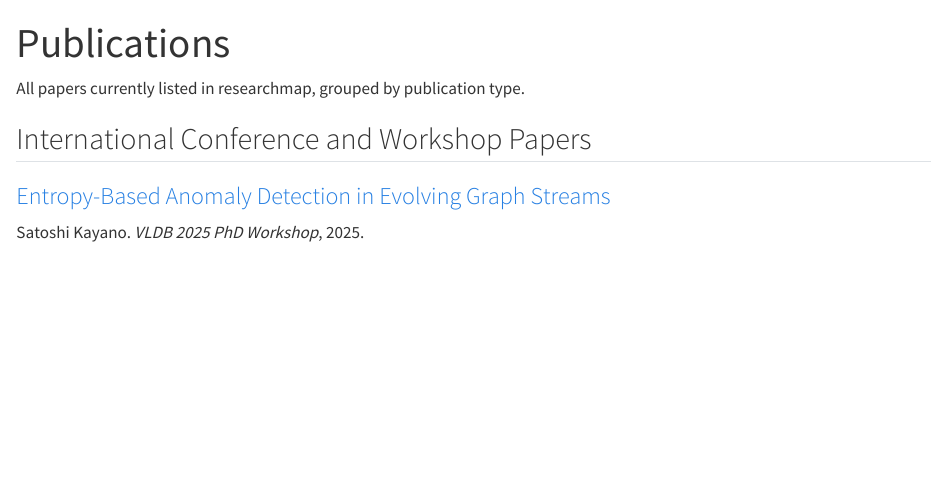
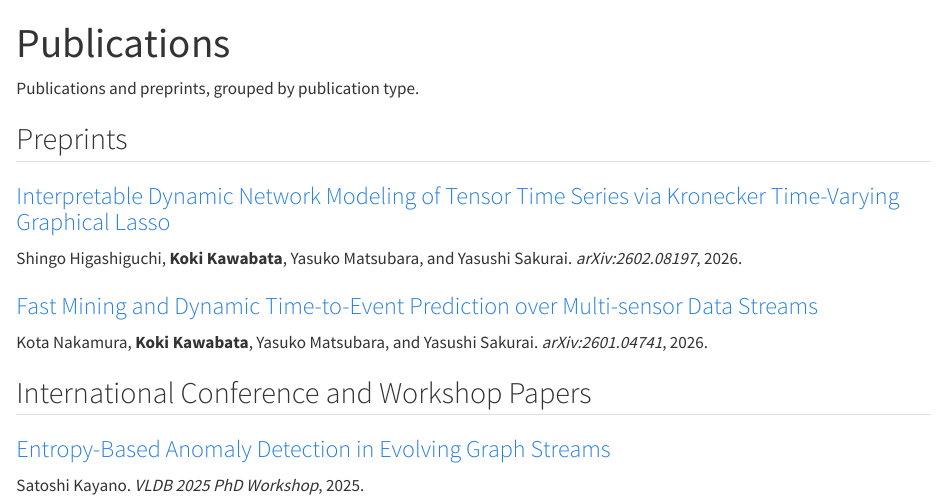
Before and after one commit to kokikwbt/kokikwbt.github.io, a Quarto document (publications.qmd): the page in a window 1100 px wide, from its top. Rendered offline with R 4.5, knitr and Pandoc in place of Quarto, with nearby package versions.

Commit message:
Add preprints to publications

```diff
--- a/publications.qmd
+++ b/publications.qmd
@@ -4,7 +4,23 @@ description: "Publications by Koki Kawabata."
 page-layout: article
 ---
 
-<p class="page-lead">All papers currently listed in researchmap, grouped by publication type.</p>
+<p class="page-lead">Publications and preprints, grouped by publication type.</p>
+
+## Preprints
+
+::: {.publication-list}
+::: {.publication-item}
+### [Interpretable Dynamic Network Modeling of Tensor Time Series via Kronecker Time-Varying Graphical Lasso](https://arxiv.org/abs/2602.08197)
+
+Shingo Higashiguchi, **Koki Kawabata**, Yasuko Matsubara, and Yasushi Sakurai. *arXiv:2602.08197*, 2026.
+:::
+
+::: {.publication-item}
+### [Fast Mining and Dynamic Time-to-Event Prediction over Multi-sensor Data Streams](https://arxiv.org/abs/2601.04741)
+
+Kota Nakamura, **Koki Kawabata**, Yasuko Matsubara, and Yasushi Sakurai. *arXiv:2601.04741*, 2026.
+:::
+:::
 
 ## International Conference and Workshop Papers
 
```
